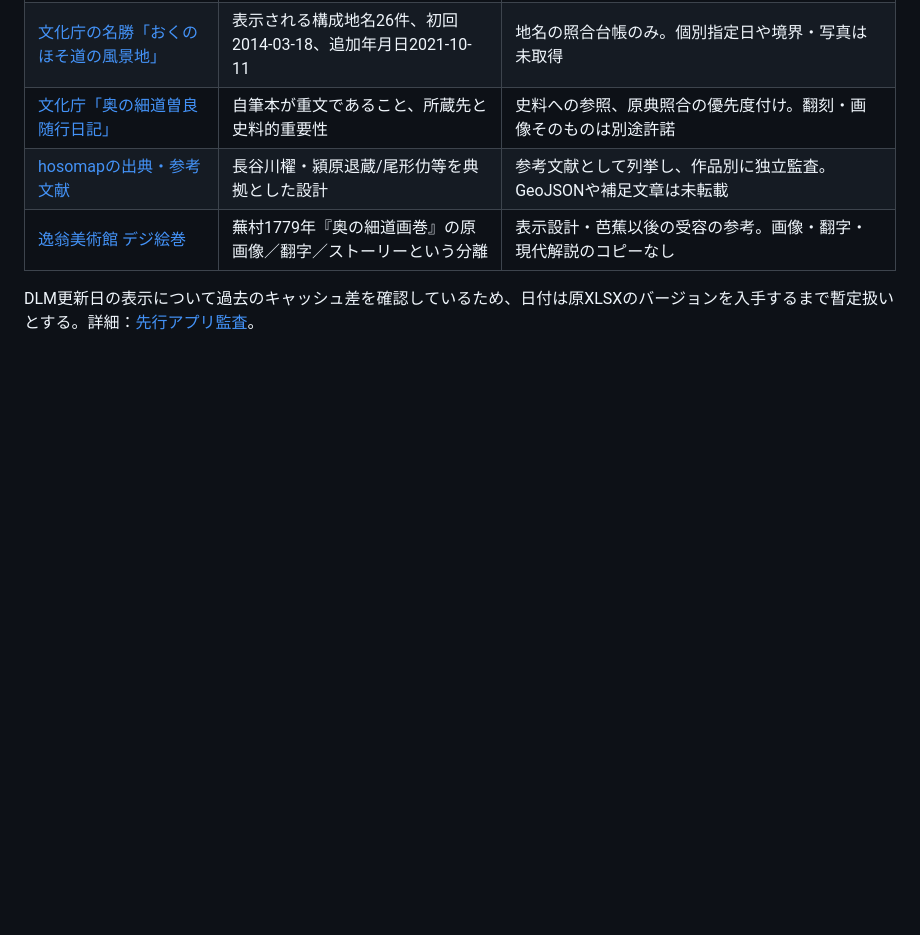
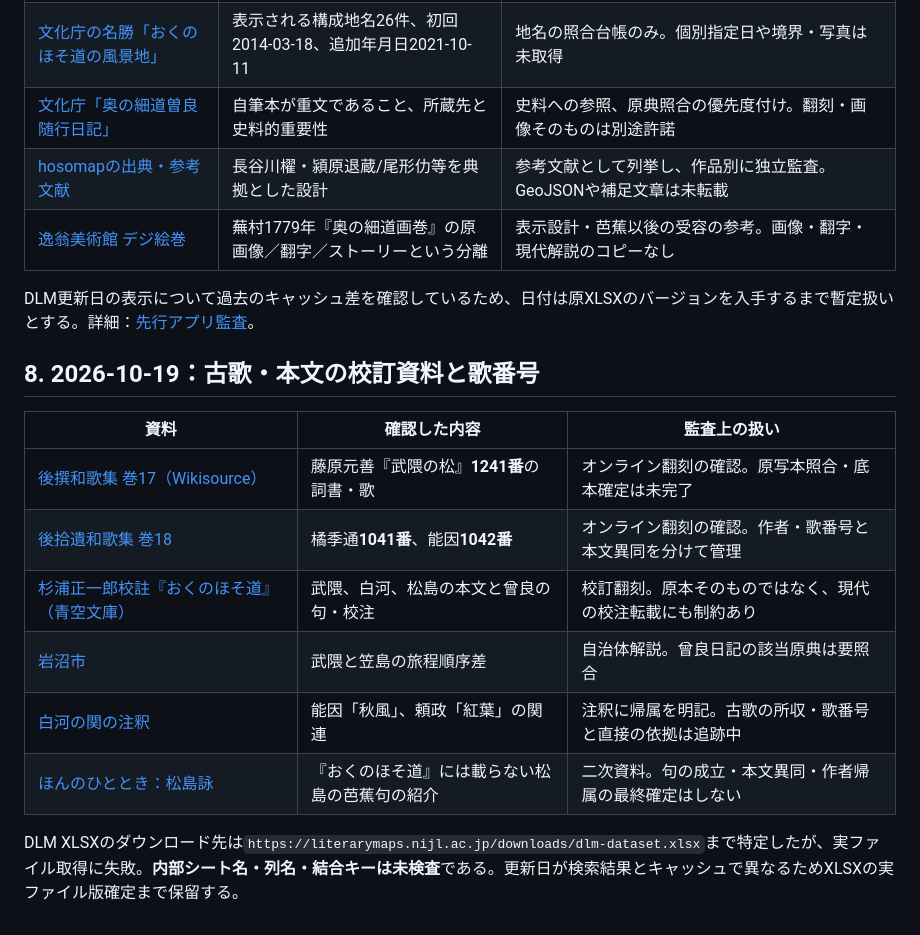
Before and after one commit to yama-books/basho-atlas, a Markdown page: docs/DATA_SOURCES.md, the part around the change. GitHub-like rendering; blank space fills up the shorter version.

Commit message:
docs: record textual witness audit and DLM XLSX retrieval blocker

```diff
--- a/docs/DATA_SOURCES.md
+++ b/docs/DATA_SOURCES.md
@@ -90,3 +90,16 @@
 | [逸翁美術館 デジ絵巻](https://archives.hankyu-bunka.or.jp/digi-emaki/index.html) | 蕪村1779年『奥の細道画巻』の原画像／翻字／ストーリーという分離 | 表示設計・芭蕉以後の受容の参考。画像・翻字・現代解説のコピーなし |
 
 DLM更新日の表示について過去のキャッシュ差を確認しているため、日付は原XLSXのバージョンを入手するまで暫定扱いとする。詳細：[先行アプリ監査](PRIOR_ART_AUDIT_2026-10-19.md)。
+
+## 8. 2026-10-19：古歌・本文の校訂資料と歌番号
+
+| 資料 | 確認した内容 | 監査上の扱い |
+| --- | --- | --- |
+| [後撰和歌集 巻17（Wikisource）](https://ja.wikisource.org/wiki/後撰和歌集/巻第十七) | 藤原元善『武隈の松』**1241番**の詞書・歌 | オンライン翻刻の確認。原写本照合・底本確定は未完了 |
+| [後拾遺和歌集 巻18](https://miko.org/~uraki/kuon/furu/text/waka/gosyuui/gosyuui18.htm) | 橘季通**1041番**、能因**1042番** | オンライン翻刻の確認。作者・歌番号と本文異同を分けて管理 |
+| [杉浦正一郎校註『おくのほそ道』（青空文庫）](https://www.aozora.gr.jp/cards/002240/files/61619_78128.html) | 武隈、白河、松島の本文と曾良の句・校注 | 校訂翻刻。原本そのものではなく、現代の校注転載にも制約あり |
+| [岩沼市](https://www.city.iwanuma.miyagi.jp/kanko/rekishi/nyumon/okunohosomichi.html) | 武隈と笠島の旅程順序差 | 自治体解説。曾良日記の該当原典は要照合 |
+| [白河の関の注釈](https://www2.yamanashi-ken.ac.jp/~itoyo/basho/okunohosomichi/okuno08.htm) | 能因「秋風」、頼政「紅葉」の関連 | 注釈に帰属を明記。古歌の所収・歌番号と直接の依拠は追跡中 |
+| [ほんのひととき：松島詠](https://note.com/honno_hitotoki/n/n71642b9da993) | 『おくのほそ道』には載らない松島の芭蕉句の紹介 | 二次資料。句の成立・本文異同・作者帰属の最終確定はしない |
+
+DLM XLSXのダウンロード先は`https://literarymaps.nijl.ac.jp/downloads/dlm-dataset.xlsx`まで特定したが、実ファイル取得に失敗。**内部シート名・列名・結合キーは未検査**である。更新日が検索結果とキャッシュで異なるためXLSXの実ファイル版確定まで保留する。
```
